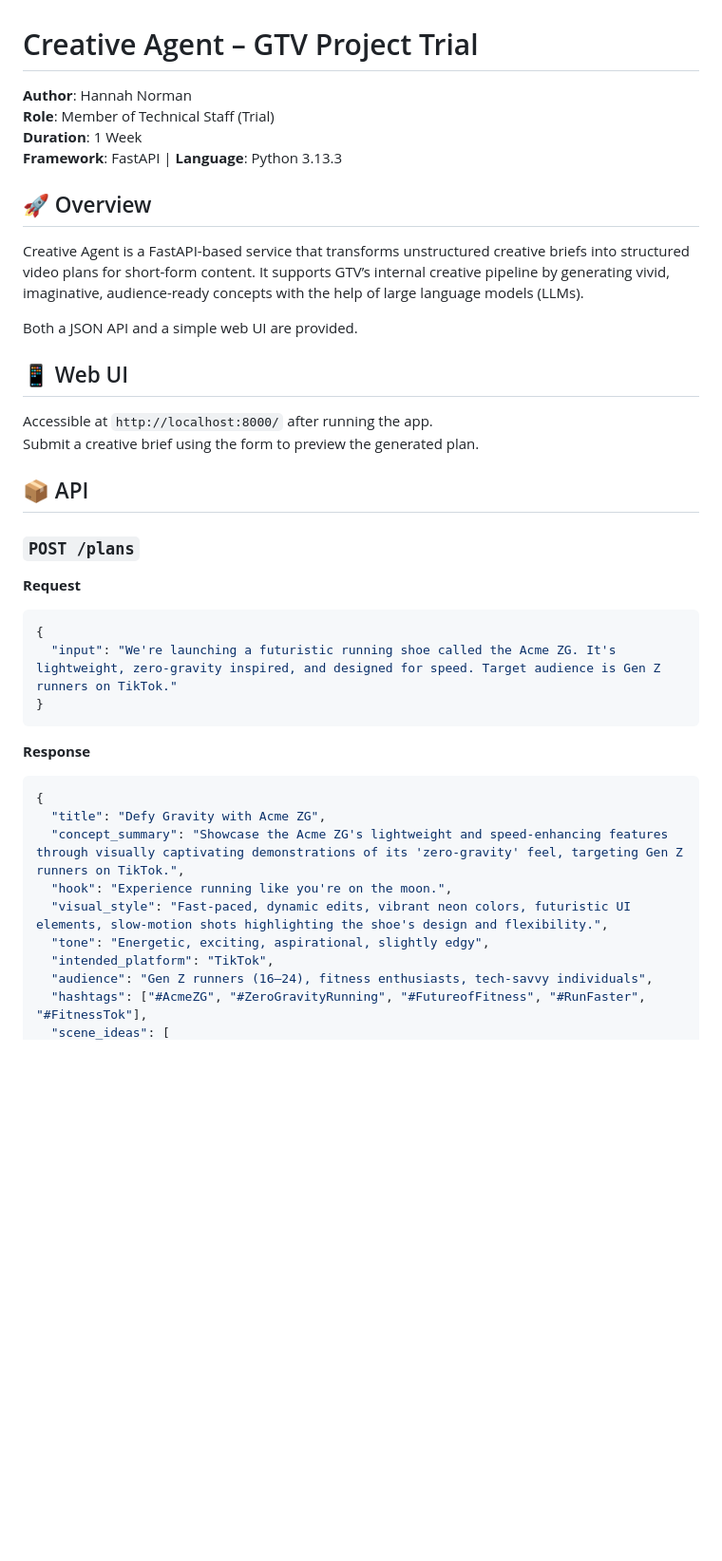
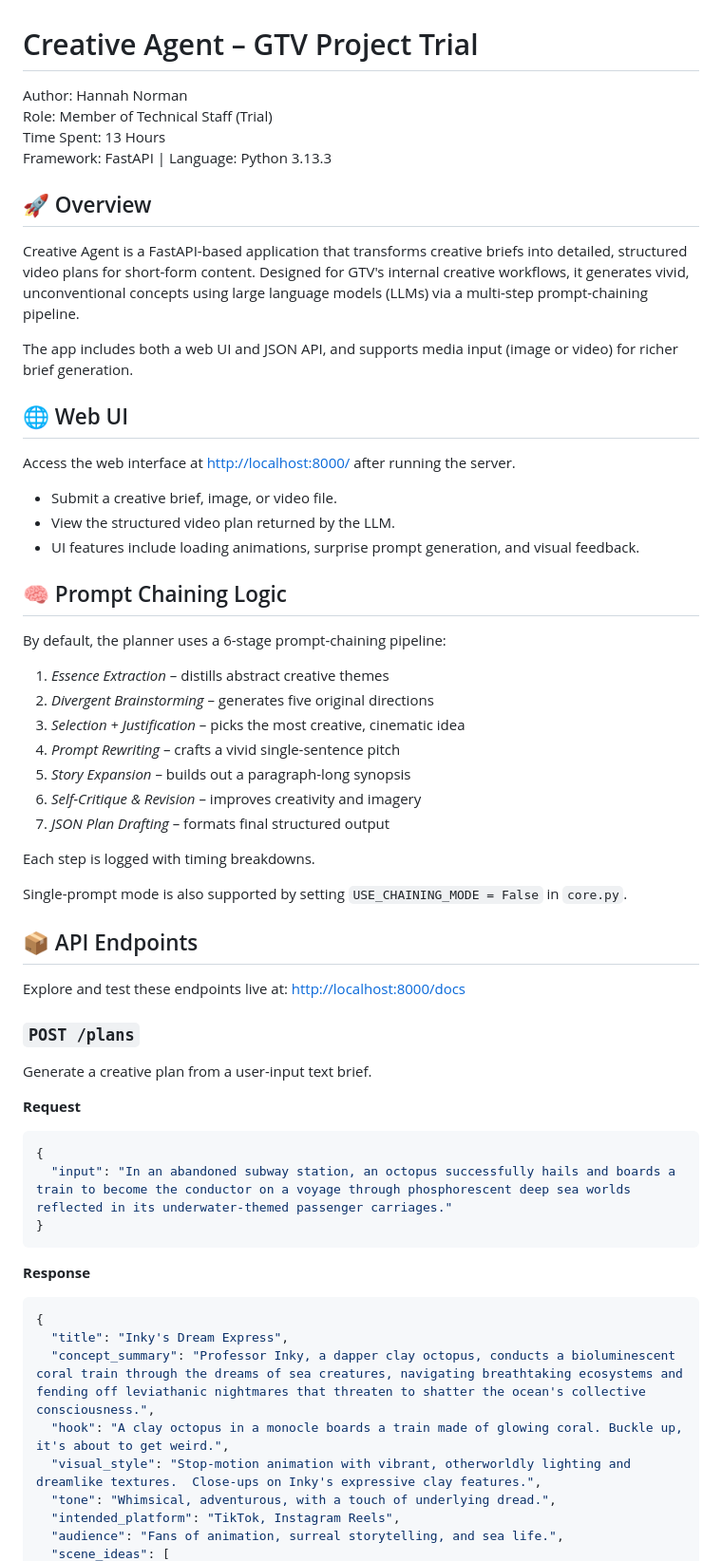
Before and after one commit to hnorm0629/creative-agent, a Markdown page: README.md, the part around one of its changes. Shown at 95% size. Rendered like a GitHub page; blank space fills up the shorter version.

````diff
--- a/README.md
+++ b/README.md
@@ -1,41 +1,62 @@
 # Creative Agent – GTV Project Trial
 
-**Author**: Hannah Norman
-**Role**: Member of Technical Staff (Trial)
-**Duration**: 1 Week
-**Framework**: FastAPI | **Language**: Python 3.13.3
+Author: Hannah Norman
+Role: Member of Technical Staff (Trial)
+Time Spent: 13 Hours
+Framework: FastAPI | Language: Python 3.13.3
 
 ## 🚀 Overview
 
-Creative Agent is a FastAPI-based service that transforms unstructured creative briefs into structured video plans for short-form content. It supports GTV’s internal creative pipeline by generating vivid, imaginative, audience-ready concepts with the help of large language models (LLMs).
+Creative Agent is a FastAPI-based application that transforms creative briefs into detailed, structured video plans for short-form content. Designed for GTV's internal creative workflows, it generates vivid, unconventional concepts using large language models (LLMs) via a multi-step prompt-chaining pipeline.
 
-Both a JSON API and a simple web UI are provided.
+The app includes both a web UI and JSON API, and supports media input (image or video) for richer brief generation.
 
-## 📱 Web UI
+## 🌐 Web UI
 
-Accessible at `http://localhost:8000/` after running the app.
-Submit a creative brief using the form to preview the generated plan.
+Access the web interface at [http://localhost:8000/](http://localhost:8000/) after running the server.
 
-## 📦 API
+- Submit a creative brief, image, or video file.
+- View the structured video plan returned by the LLM.
+- UI features include loading animations, surprise prompt generation, and visual feedback.
+
+## 🧠 Prompt Chaining Logic
+
+By default, the planner uses a 6-stage prompt-chaining pipeline:
+
+1. _Essence Extraction_ – distills abstract creative themes
+2. _Divergent Brainstorming_ – generates five original directions
+3. _Selection + Justification_ – picks the most creative, cinematic idea
+4. _Prompt Rewriting_ – crafts a vivid single-sentence pitch
+5. _Story Expansion_ – builds out a paragraph-long synopsis
+6. _Self-Critique & Revision_ – improves creativity and imagery
+7. _JSON Plan Drafting_ – formats final structured output
+
+Each step is logged with timing breakdowns.
+
+Single-prompt mode is also supported by setting `USE_CHAINING_MODE = False` in `core.py`.
+
+## 📦 API Endpoints
+
+Explore and test these endpoints live at: [http://localhost:8000/docs](http://localhost:8000/docs)
 
 ### `POST /plans`
+Generate a creative plan from a user-input text brief.
 
 **Request**
 ```json
 {
-  "input": "We're launching a futuristic running shoe called the Acme ZG. It's lightweight, zero-gravity inspired, and designed for speed. Target audience is Gen Z runners on TikTok."
+  "input": "In an abandoned subway station, an octopus successfully hails and boards a train to become the conductor on a voyage through phosphorescent deep sea worlds reflected in its underwater-themed passenger carriages."
 }
 ```
 
 **Response**
 ```json
 {
-  "title": "Defy Gravity with Acme ZG",
-  "concept_summary": "Showcase the Acme ZG's lightweight and speed-enhancing features through visually captivating demonstrations of its 'zero-gravity' feel, targeting Gen Z runners on TikTok.",
-  "hook": "Experience running like you're on the moon.",
-  "visual_style": "Fast-paced, dynamic edits, vibrant neon colors, futuristic UI elements, slow-motion shots highlighting the shoe's design and flexibility.",
-  "tone": "Energetic, exciting, aspirational, slightly edgy",
-  "intended_platform": "TikTok",
-  "audience": "Gen Z runners (16–24), fitness enthusiasts, tech-savvy individuals",
-  "hashtags": ["#AcmeZG", "#ZeroGravityRunning", "#FutureofFitness", "#RunFaster", "#FitnessTok"],
+  "title": "Inky's Dream Express",
+  "concept_summary": "Professor Inky, a dapper clay octopus, conducts a bioluminescent coral train through the dreams of sea creatures, navigating breathtaking ecosystems and fending off leviathanic nightmares that threaten to shatter the ocean's collective consciousness.",
+  "hook": "A clay octopus in a monocle boards a train made of glowing coral. Buckle up, it's about to get weird.",
+  "visual_style": "Stop-motion animation with vibrant, otherworldly lighting and dreamlike textures.  Close-ups on Inky's expressive clay features.",
+  "tone": "Whimsical, adventurous, with a touch of underlying dread.",
+  "intended_platform": "TikTok, Instagram Reels",
+  "audience": "Fans of animation, surreal storytelling, and sea life.",
   "scene_ideas": [
````
Also changed, not shown: other parts of README.md (+117 -47 lines).
